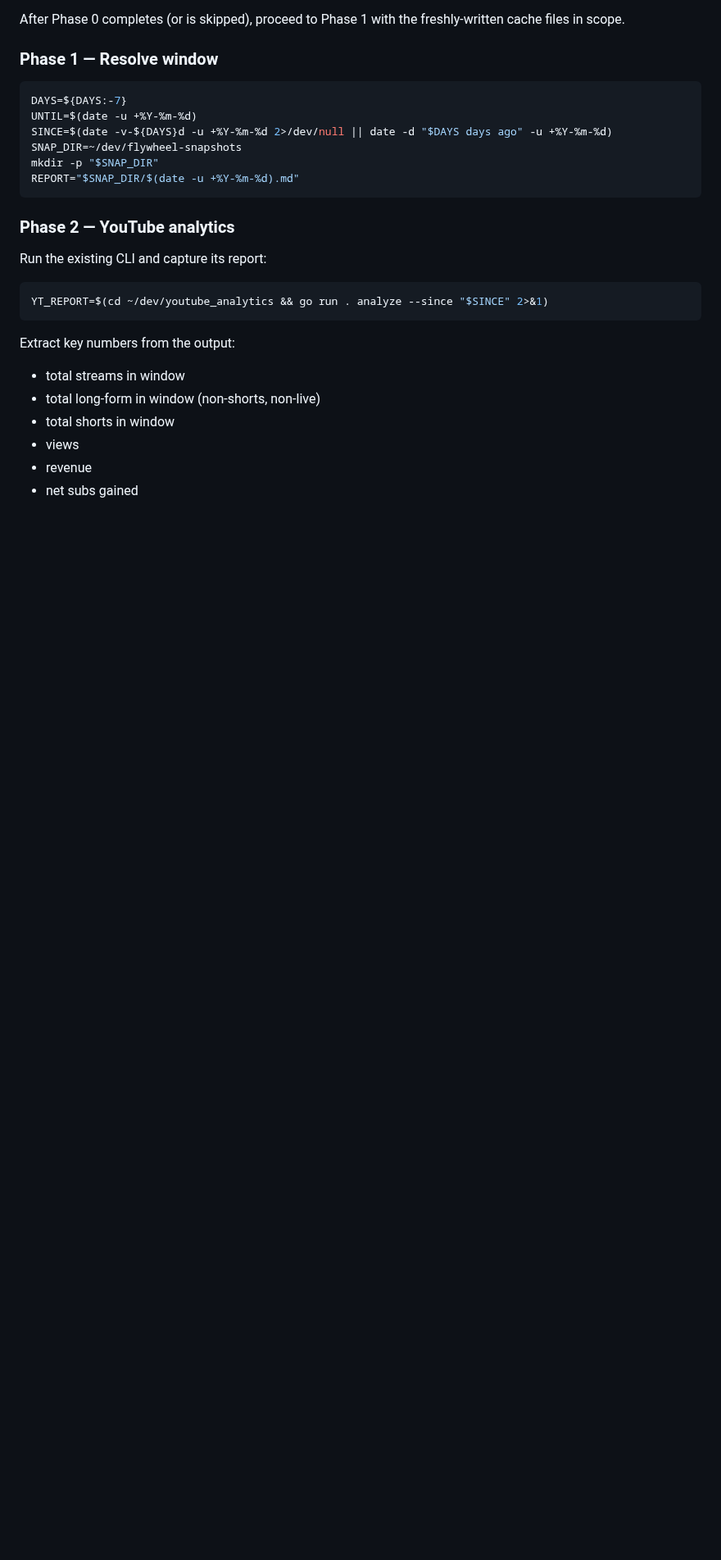
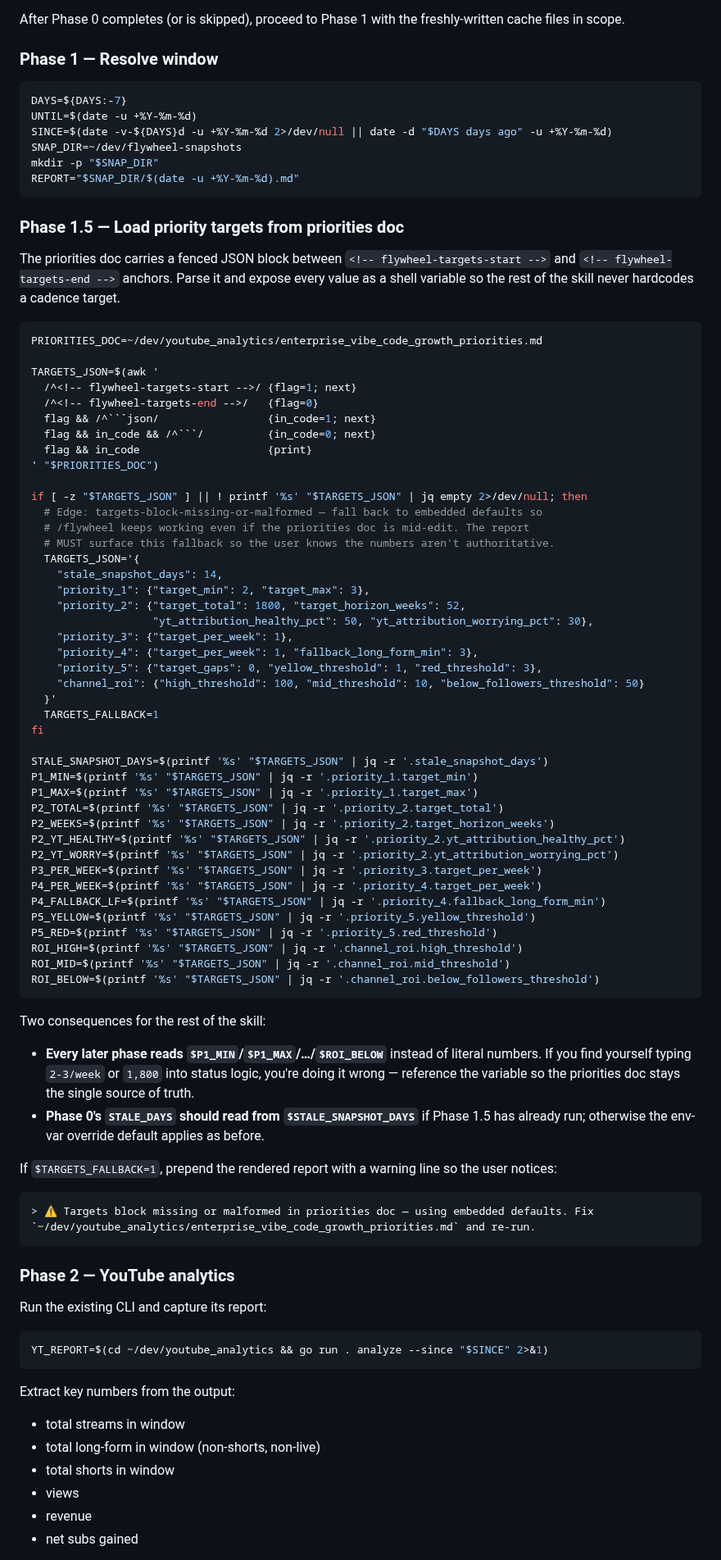
Before and after one commit to michaellady/claude-social-media-skills, a Markdown page: flywheel/SKILL.md, the part around one of its changes. Shown at 82% size. GitHub-like rendering; blank space fills up the shorter version.

````diff
--- a/flywheel/SKILL.md
+++ b/flywheel/SKILL.md
@@ -186,6 +193,65 @@ mkdir -p "$SNAP_DIR"
 REPORT="$SNAP_DIR/$(date -u +%Y-%m-%d).md"
 ```
 
+### Phase 1.5 — Load priority targets from priorities doc
+
+The priorities doc carries a fenced JSON block between `<!-- flywheel-targets-start -->` and `<!-- flywheel-targets-end -->` anchors. Parse it and expose every value as a shell variable so the rest of the skill never hardcodes a cadence target.
+
+```bash
+PRIORITIES_DOC=~/dev/youtube_analytics/enterprise_vibe_code_growth_priorities.md
+
+TARGETS_JSON=$(awk '
+  /^<!-- flywheel-targets-start -->/ {flag=1; next}
+  /^<!-- flywheel-targets-end -->/   {flag=0}
+  flag && /^```json/                 {in_code=1; next}
+  flag && in_code && /^```/          {in_code=0; next}
+  flag && in_code                    {print}
+' "$PRIORITIES_DOC")
+
+if [ -z "$TARGETS_JSON" ] || ! printf '%s' "$TARGETS_JSON" | jq empty 2>/dev/null; then
+  # Edge: targets-block-missing-or-malformed — fall back to embedded defaults so
+  # /flywheel keeps working even if the priorities doc is mid-edit. The report
+  # MUST surface this fallback so the user knows the numbers aren't authoritative.
+  TARGETS_JSON='{
+    "stale_snapshot_days": 14,
+    "priority_1": {"target_min": 2, "target_max": 3},
+    "priority_2": {"target_total": 1800, "target_horizon_weeks": 52,
+                   "yt_attribution_healthy_pct": 50, "yt_attribution_worrying_pct": 30},
+    "priority_3": {"target_per_week": 1},
+    "priority_4": {"target_per_week": 1, "fallback_long_form_min": 3},
+    "priority_5": {"target_gaps": 0, "yellow_threshold": 1, "red_threshold": 3},
+    "channel_roi": {"high_threshold": 100, "mid_threshold": 10, "below_followers_threshold": 50}
+  }'
+  TARGETS_FALLBACK=1
+fi
+
+STALE_SNAPSHOT_DAYS=$(printf '%s' "$TARGETS_JSON" | jq -r '.stale_snapshot_days')
+P1_MIN=$(printf '%s' "$TARGETS_JSON" | jq -r '.priority_1.target_min')
+P1_MAX=$(printf '%s' "$TARGETS_JSON" | jq -r '.priority_1.target_max')
+P2_TOTAL=$(printf '%s' "$TARGETS_JSON" | jq -r '.priority_2.target_total')
+P2_WEEKS=$(printf '%s' "$TARGETS_JSON" | jq -r '.priority_2.target_horizon_weeks')
+P2_YT_HEALTHY=$(printf '%s' "$TARGETS_JSON" | jq -r '.priority_2.yt_attribution_healthy_pct')
+P2_YT_WORRY=$(printf '%s' "$TARGETS_JSON" | jq -r '.priority_2.yt_attribution_worrying_pct')
+P3_PER_WEEK=$(printf '%s' "$TARGETS_JSON" | jq -r '.priority_3.target_per_week')
+P4_PER_WEEK=$(printf '%s' "$TARGETS_JSON" | jq -r '.priority_4.target_per_week')
+P4_FALLBACK_LF=$(printf '%s' "$TARGETS_JSON" | jq -r '.priority_4.fallback_long_form_min')
+P5_YELLOW=$(printf '%s' "$TARGETS_JSON" | jq -r '.priority_5.yellow_threshold')
+P5_RED=$(printf '%s' "$TARGETS_JSON" | jq -r '.priority_5.red_threshold')
+ROI_HIGH=$(printf '%s' "$TARGETS_JSON" | jq -r '.channel_roi.high_threshold')
+ROI_MID=$(printf '%s' "$TARGETS_JSON" | jq -r '.channel_roi.mid_threshold')
+ROI_BELOW=$(printf '%s' "$TARGETS_JSON" | jq -r '.channel_roi.below_followers_threshold')
+```
+
+Two consequences for the rest of the skill:
+- **Every later phase reads `$P1_MIN`/`$P1_MAX`/…/`$ROI_BELOW`** instead of literal numbers. If you find yourself typing `2-3/week` or `1,800` into status logic, you're doing it wrong — reference the variable so the priorities doc stays the single source of truth.
+- **Phase 0's `STALE_DAYS` should read from `$STALE_SNAPSHOT_DAYS`** if Phase 1.5 has already run; otherwise the env-var override default applies as before.
+
+If `$TARGETS_FALLBACK=1`, prepend the rendered report with a warning line so the user notices:
+
+```markdown
+> ⚠ Targets block missing or malformed in priorities doc — using embedded defaults. Fix `~/dev/youtube_analytics/enterprise_vibe_code_growth_priorities.md` and re-run.
+```
+
 ### Phase 2 — YouTube analytics
 
 Run the existing CLI and capture its report:
````
Also changed, not shown: other parts of flywheel/SKILL.md (+42 -33 lines).
